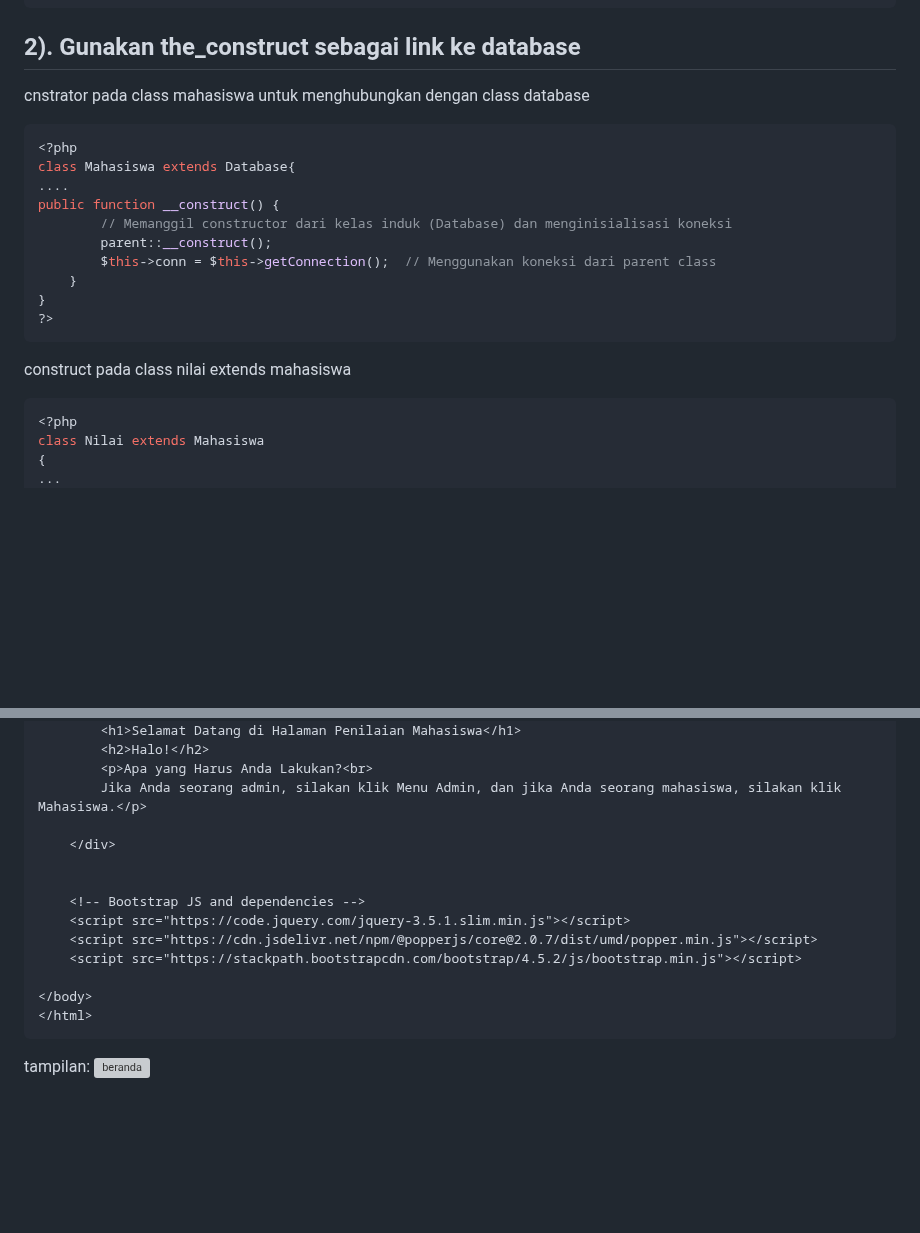
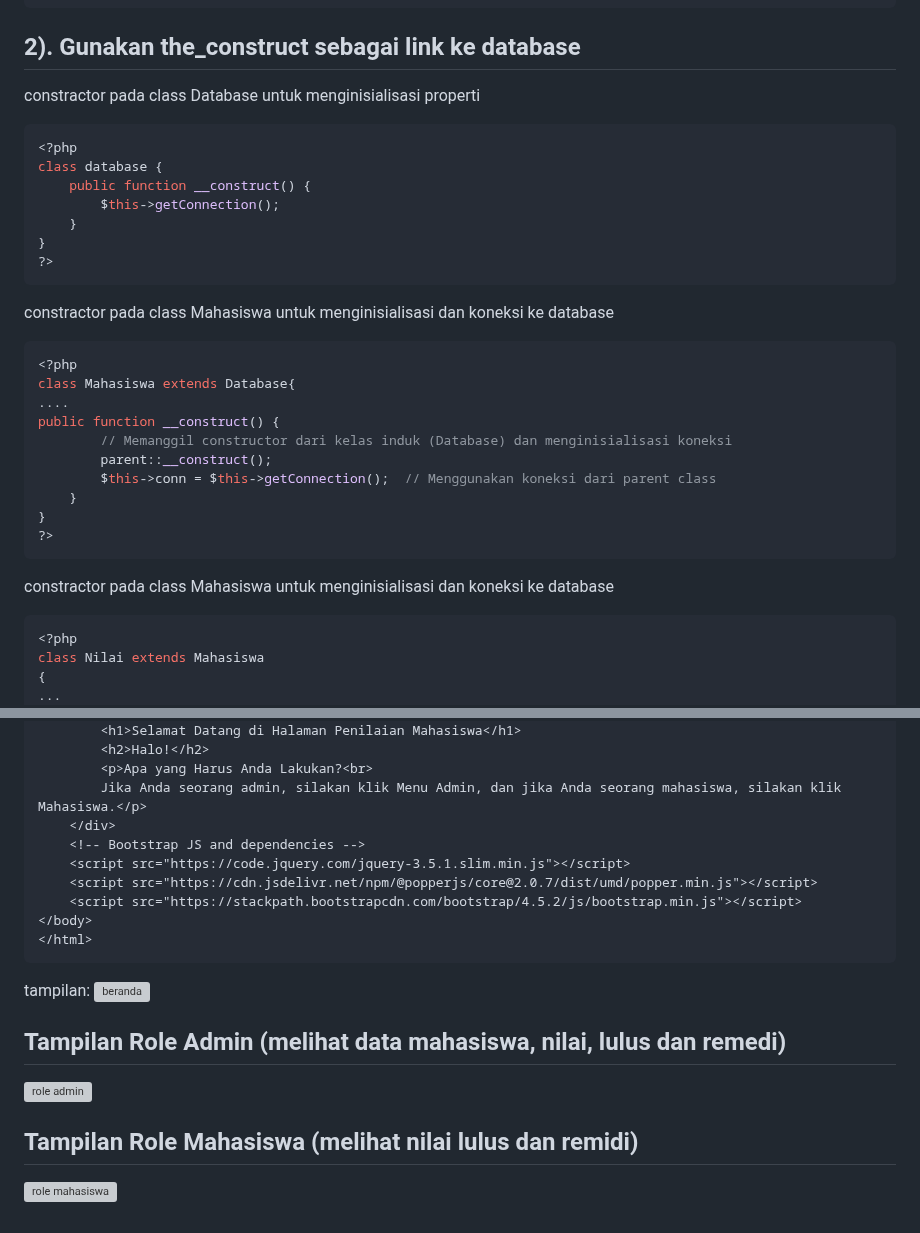
Before and after one commit to andinardelinaa/tugas2PWeb2, a Markdown page: README.md, 2 parts joined by grey strips. GitHub-like rendering; blank space fills up the shorter version; grey boxes are pictures that could not be loaded.

````diff
--- a/README.md
+++ b/README.md
@@ -93,7 +89,18 @@ class Database {
 ```
 
 ## 2). Gunakan the_construct sebagai link ke database
-cnstrator pada class mahasiswa untuk menghubungkan dengan class database
+constractor pada class Database untuk menginisialisasi properti
+```php
+<?php
+class database {
+    public function __construct() {
+        $this->getConnection();
+    }
+}
+?>
+```
+
+constractor pada class Mahasiswa untuk menginisialisasi dan koneksi ke database
 ```php
 <?php
 class Mahasiswa extends Database{
@@ -106,7 +113,7 @@ public function __construct() {
 }
 ?>
 ```
-construct pada class nilai extends mahasiswa
+constractor pada class Mahasiswa untuk menginisialisasi dan koneksi ke database
 ```php
 <?php
 class Nilai extends Mahasiswa
@@ -206,17 +213,20 @@ $data = $remidi ->tampilkanData();
         <h2>Halo!</h2>
         <p>Apa yang Harus Anda Lakukan?<br>
         Jika Anda seorang admin, silakan klik Menu Admin, dan jika Anda seorang mahasiswa, silakan klik Mahasiswa.</p>
-
     </div>
-
-
     <!-- Bootstrap JS and dependencies -->
     <script src="https://code.jquery.com/jquery-3.5.1.slim.min.js"></script>
     <script src="https://cdn.jsdelivr.net/npm/@popperjs/core@2.0.7/dist/umd/popper.min.js"></script>
     <script src="https://stackpath.bootstrapcdn.com/bootstrap/4.5.2/js/bootstrap.min.js"></script>
-
 </body>
 </html>
 ```
 tampilan:
 ![beranda](https://github.com/user-attachments/assets/1361e7e6-3599-4a89-99d7-cd3ec92b95a4)
+
+## Tampilan Role Admin (melihat data mahasiswa, nilai, lulus dan remedi)
+
+![role admin](https://github.com/user-attachments/assets/54d1128d-a3eb-464c-a7c1-dce4f06389ed)
+
+## Tampilan Role Mahasiswa (melihat nilai lulus dan remidi)
+![role mahasiswa](https://github.com/user-attachments/assets/5d9e0321-30c4-4ba2-b9fe-12e4e953ba9b)
````
Also changed, not shown: other parts of README.md (+0 -4 lines).
